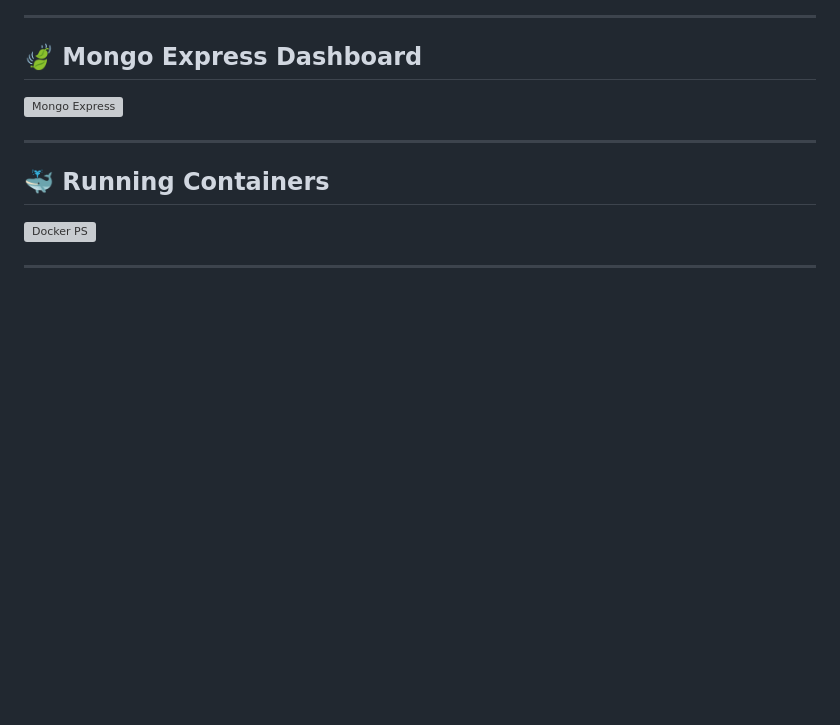
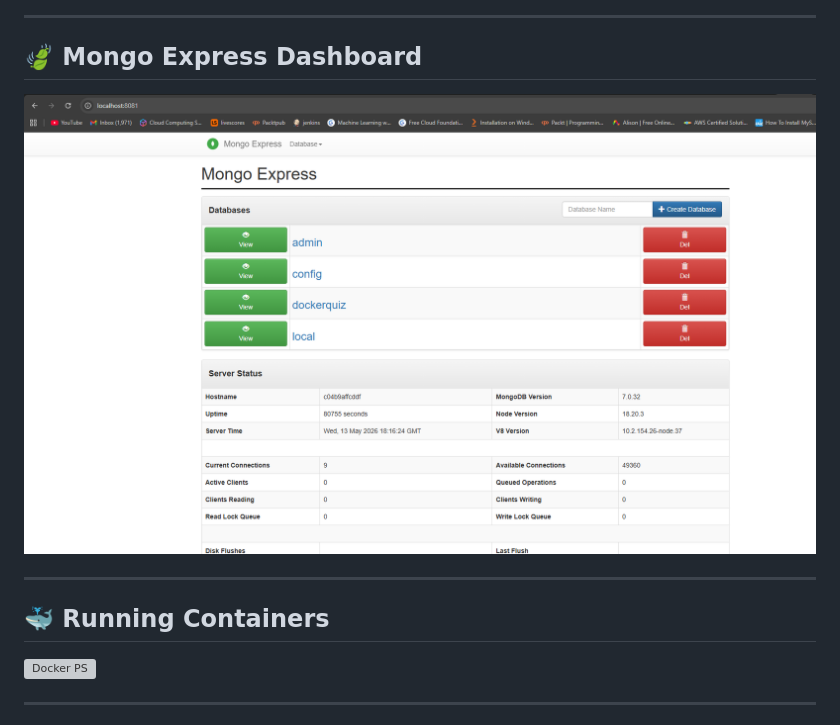
Before and after one commit to JosAbaafe/Running-Docker-Container, a Markdown page: README.md, the part around the change. GitHub-like rendering; blank space fills up the shorter version; grey boxes are pictures that could not be loaded.

```diff
--- a/README.md
+++ b/README.md
@@ -75,7 +75,7 @@ The project demonstrates:
 
 ## 🍃 Mongo Express Dashboard
 
-![Mongo Express](https://github.com/JosAbaafe/Running-Docker-Container/blob/4c6a1187339a079fced8c602f6d31a52f4f24f96/images/Screenshot%202026-05-08%20210453.pngg)
+![Mongo Express](https://github.com/JosAbaafe/Running-Docker-Container/blob/1fd2beba4053ae73226155356e43d2016497a578/images/mongo.png)
 
 ---
 
```
